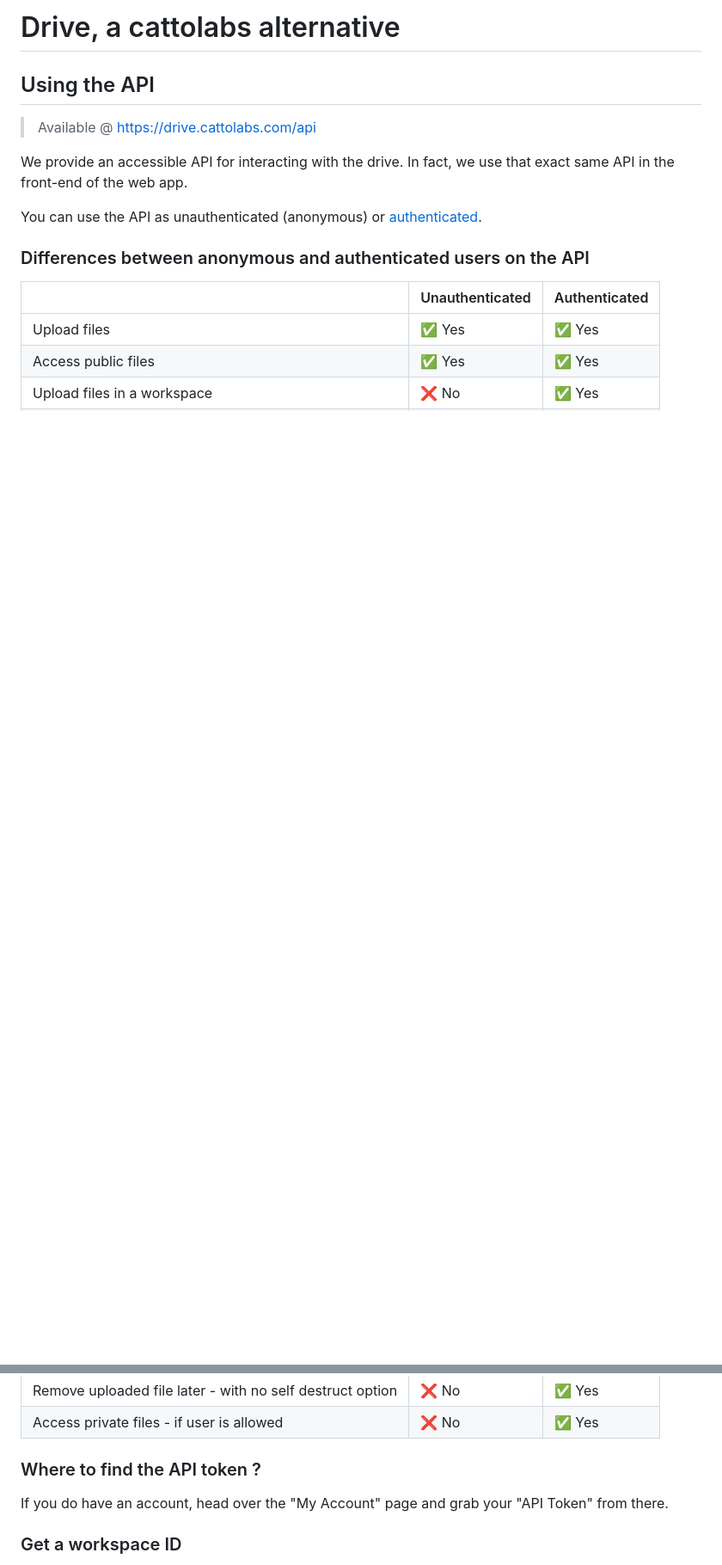
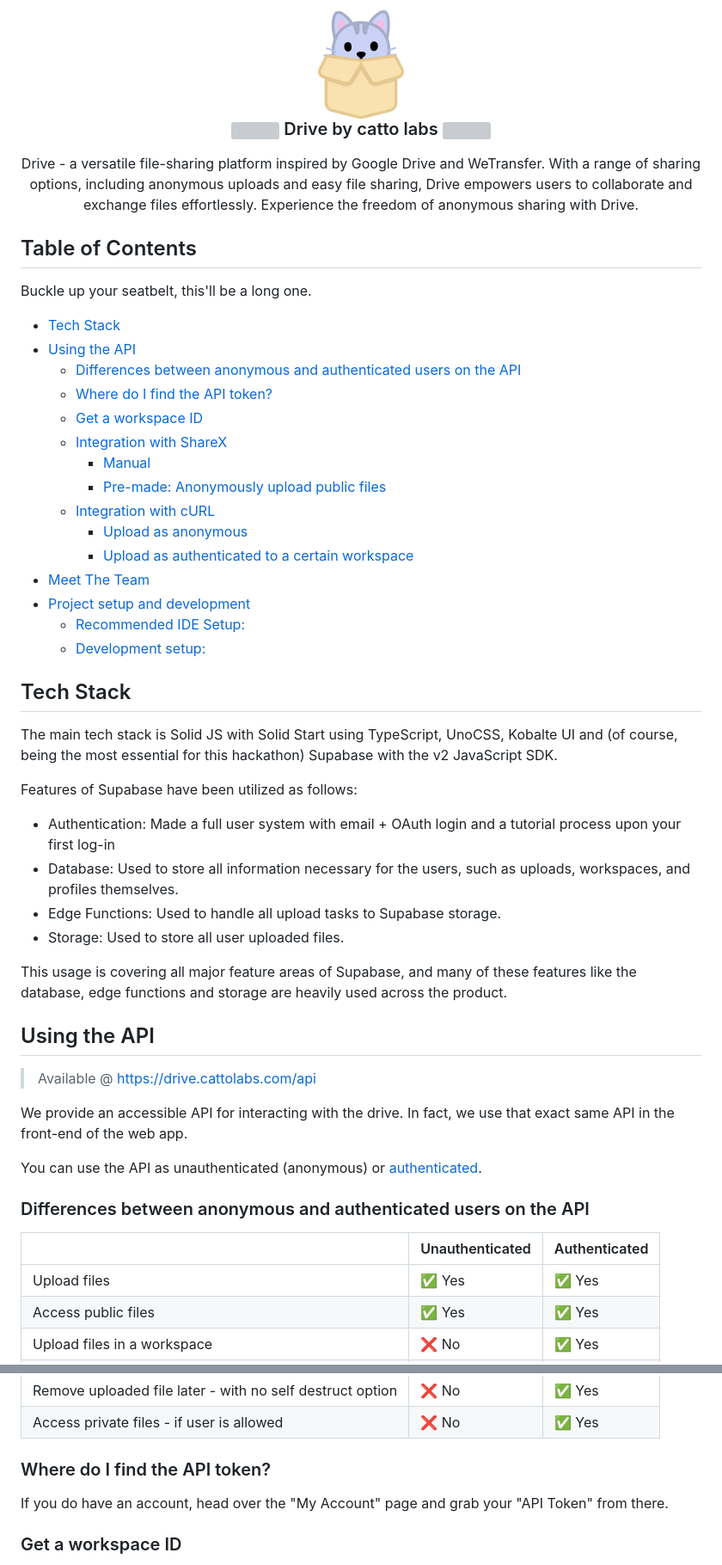
Before and after one commit to catto-labs/drive, a Markdown page: README.md, 2 parts joined by grey strips. Shown at 86% size. Rendered like a GitHub page; blank space fills up the shorter version; grey boxes are pictures that could not be loaded.

Commit message:
chore: make readme nice and pretty

```diff
--- a/README.md
+++ b/README.md
@@ -1,4 +1,45 @@
-# Drive, a cattolabs alternative
+<h3 align="center">
+	<img src="https://github.com/catto-labs/drive/blob/main/src/assets/icon/logo.png?raw=true" width="100" alt="Logo"/><br/>
+	<img src="https://raw.githubusercontent.com/catppuccin/catppuccin/main/assets/misc/transparent.png" height="30" width="0px"/>
+	Drive by catto labs
+	<img src="https://raw.githubusercontent.com/catppuccin/catppuccin/main/assets/misc/transparent.png" height="30" width="0px"/>
+</h3>
+
+<p align="center">
+Drive - a versatile file-sharing platform inspired by Google Drive and WeTransfer. With a range of sharing options, including anonymous uploads and easy file sharing, Drive empowers users to collaborate and exchange files effortlessly. Experience the freedom of anonymous sharing with Drive.
+</p>
+
+## Table of Contents
+Buckle up your seatbelt, this'll be a long one.
+
+  - [Tech Stack](#tech-stack)
+  - [Using the API](#using-the-api)
+    - [Differences between anonymous and authenticated users on the API](#differences-between-anonymous-and-authenticated-users-on-the-api)
+    - [Where do I find the API token?](#where-do-i-find-the-api-token)
+    - [Get a workspace ID](#get-a-workspace-id)
+    - [Integration with ShareX](#integration-with-sharex)
+      - [Manual](#manual)
+      - [Pre-made: Anonymously upload public files](#pre-made-anonymously-upload-public-files)
+    - [Integration with cURL](#integration-with-curl)
+      - [Upload as anonymous](#upload-as-anonymous)
+      - [Upload as authenticated to a certain workspace](#upload-as-authenticated-to-a-certain-workspace)
+  - [Meet The Team](#meet-the-team)
+  - [Project setup and development](#project-setup-and-development)
+    - [Recommended IDE Setup:](#recommended-ide-setup)
+    - [Development setup:](#development-setup)
+
+
+## Tech Stack
+The main tech stack is Solid JS with Solid Start using TypeScript, UnoCSS, Kobalte UI and (of course, being the most essential for this hackathon) Supabase with the v2 JavaScript SDK.
+
+Features of Supabase have been utilized as follows:
+
+* Authentication: Made a full user system with email + OAuth login and a tutorial process upon your first log-in
+* Database: Used to store all information necessary for the users, such as uploads, workspaces, and profiles themselves.
+* Edge Functions: Used to handle all upload tasks to Supabase storage.
+* Storage: Used to store all user uploaded files.
+
+This usage is covering all major feature areas of Supabase, and many of these features like the database, edge functions and storage are heavily used across the product.
 
 ## Using the API
 
@@ -19,7 +60,7 @@ You can use the API as unauthenticated (anonymous) or [authenticated](#how-to-au
 | Remove uploaded file later - with no self destruct option | ❌ No | ✅ Yes |
 | Access private files - if user is allowed | ❌ No | ✅ Yes |
 
-### Where to find the API token ?
+### Where do I find the API token?
 
 If you do have an account, head over the "My Account" page and
 grab your "API Token" from there.
```
Also changed, not shown: other parts of README.md (+24 -6 lines).
